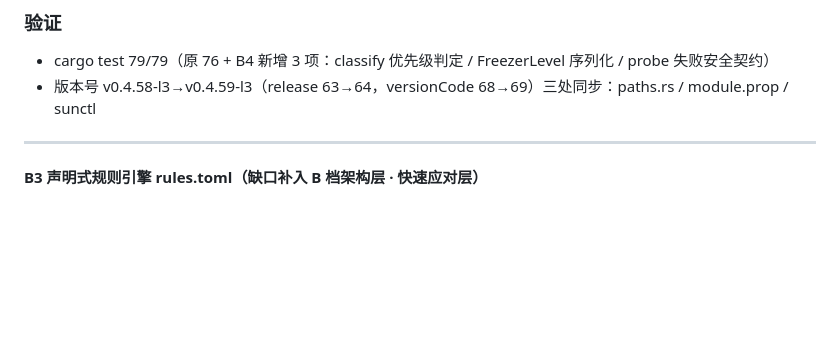
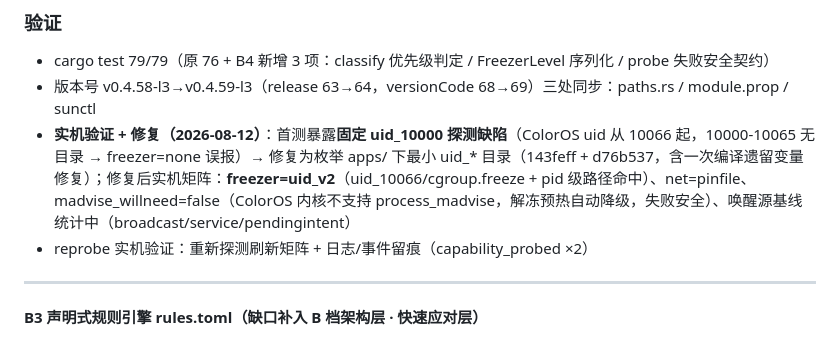
Before and after one commit to SunsetRNE/Sundown, a Markdown page: CHANGELOG.md, the part around the change. Rendered like a GitHub page; blank space fills up the shorter version.

Commit message:
docs(changelog): v0.4.59-l3 补实机验证 + 探测修复记录（uid 枚举，freezer=uid_v2 实测）

```diff
--- a/CHANGELOG.md
+++ b/CHANGELOG.md
@@ -22,6 +22,8 @@
 ### 验证
 - cargo test 79/79（原 76 + B4 新增 3 项：classify 优先级判定 / FreezerLevel 序列化 / probe 失败安全契约）
 - 版本号 v0.4.58-l3→v0.4.59-l3（release 63→64，versionCode 68→69）三处同步：paths.rs / module.prop / sunctl
+- **实机验证 + 修复（2026-08-12）**：首测暴露**固定 uid_10000 探测缺陷**（ColorOS uid 从 10066 起，10000-10065 无目录 → freezer=none 误报）→ 修复为枚举 apps/ 下最小 uid_* 目录（143feff + d76b537，含一次编译遗留变量修复）；修复后实机矩阵：**freezer=uid_v2**（uid_10066/cgroup.freeze + pid 级路径命中）、net=pinfile、madvise_willneed=false（ColorOS 内核不支持 process_madvise，解冻预热自动降级，失败安全）、唤醒源基线统计中（broadcast/service/pendingintent）
+- reprobe 实机验证：重新探测刷新矩阵 + 日志/事件留痕（capability_probed ×2）
 
 ---
 
```
